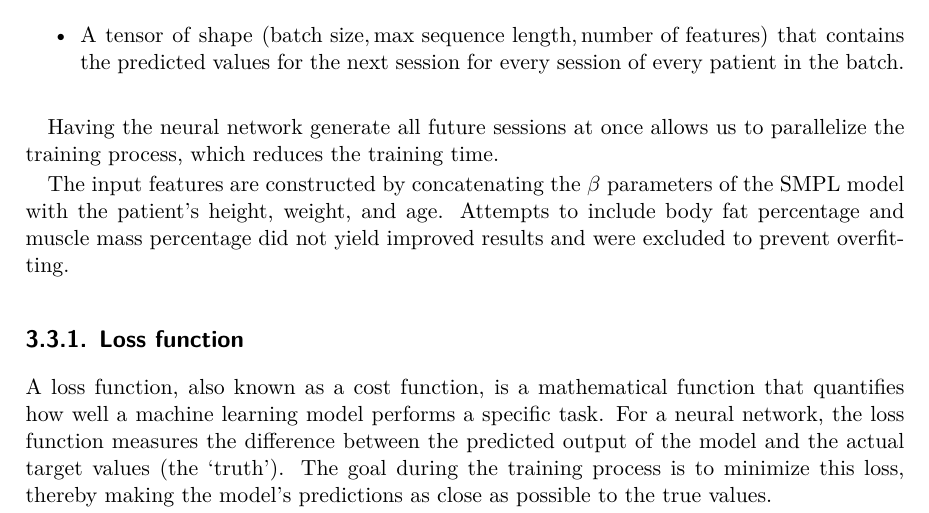
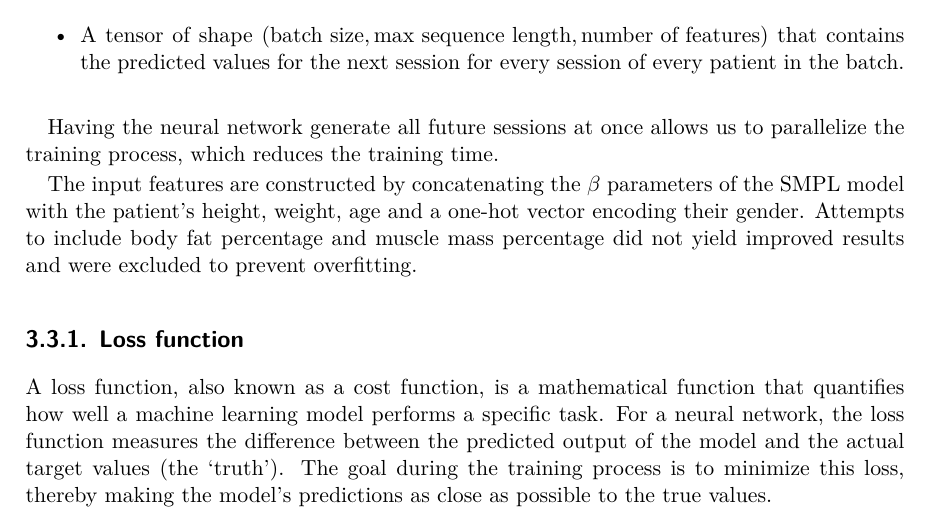
Before and after one commit to praguevara/tfg, a LaTeX thesis (main.tex, which reads chapters/nn.tex): part of page 30 of 45, cut so that both start at the same text. Compiled offline with XeLaTeX; a missing font is replaced by an installed copy or a similar font.

Commit message:
Add one-hot gender

```diff
--- a/chapters/nn.tex
+++ b/chapters/nn.tex
@@ -265,9 +265,10 @@ Having the neural network generate all future sessions at once allows us to
 parallelize the training process, which reduces the training time.
 
 The input features are constructed by concatenating the $\beta$ parameters of
-the \gls{smpl} model with the patient's height, weight, and age. Attempts to
-include body fat percentage and muscle mass percentage did not yield improved
-results and were excluded to prevent overfitting.
+the \gls{smpl} model with the patient's height, weight, age and a one-hot
+vector encoding their gender. Attempts to include body fat percentage and
+muscle mass percentage did not yield improved results and were excluded to
+prevent overfitting.
 
 \subsection{Loss function}
 
```
